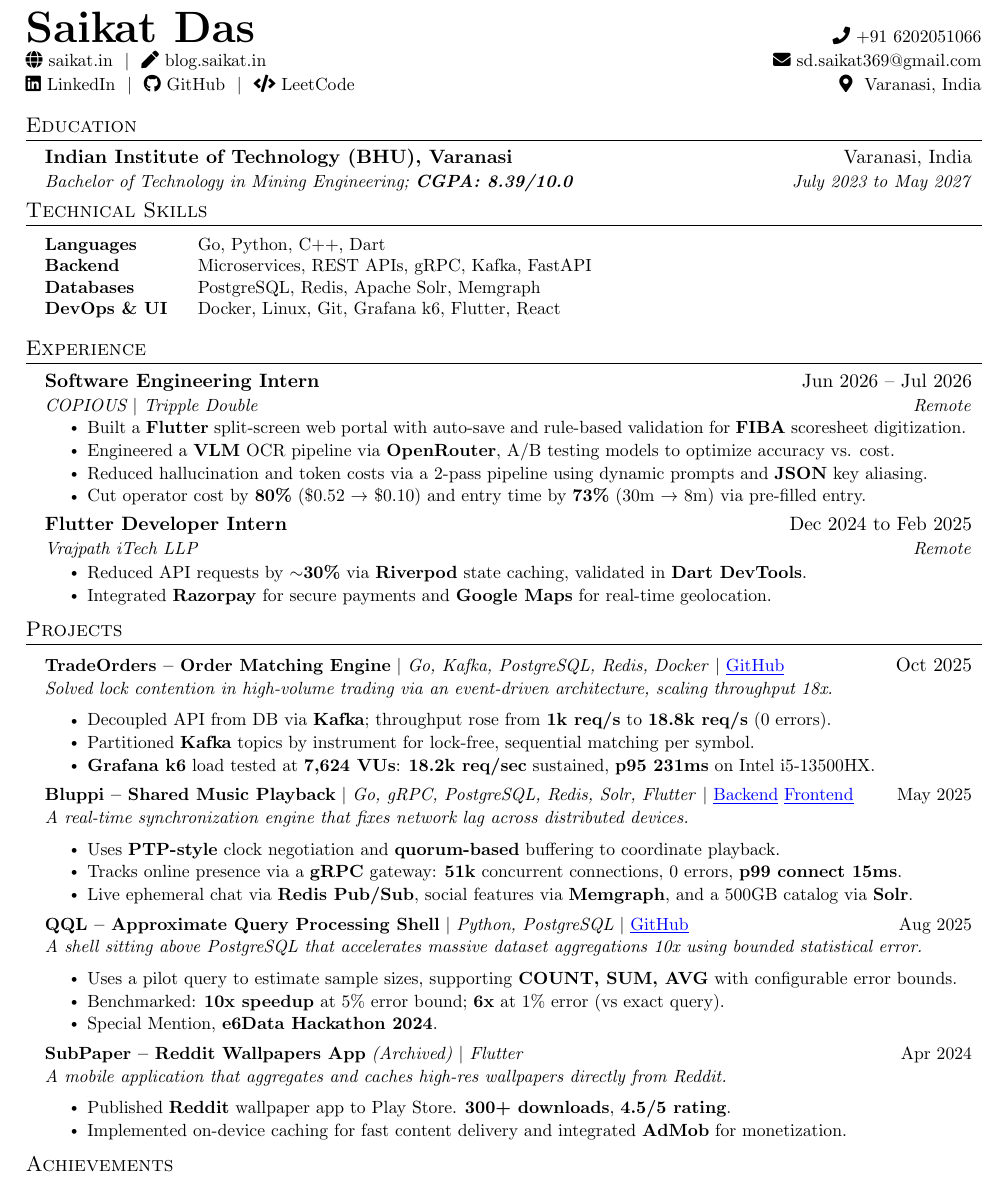
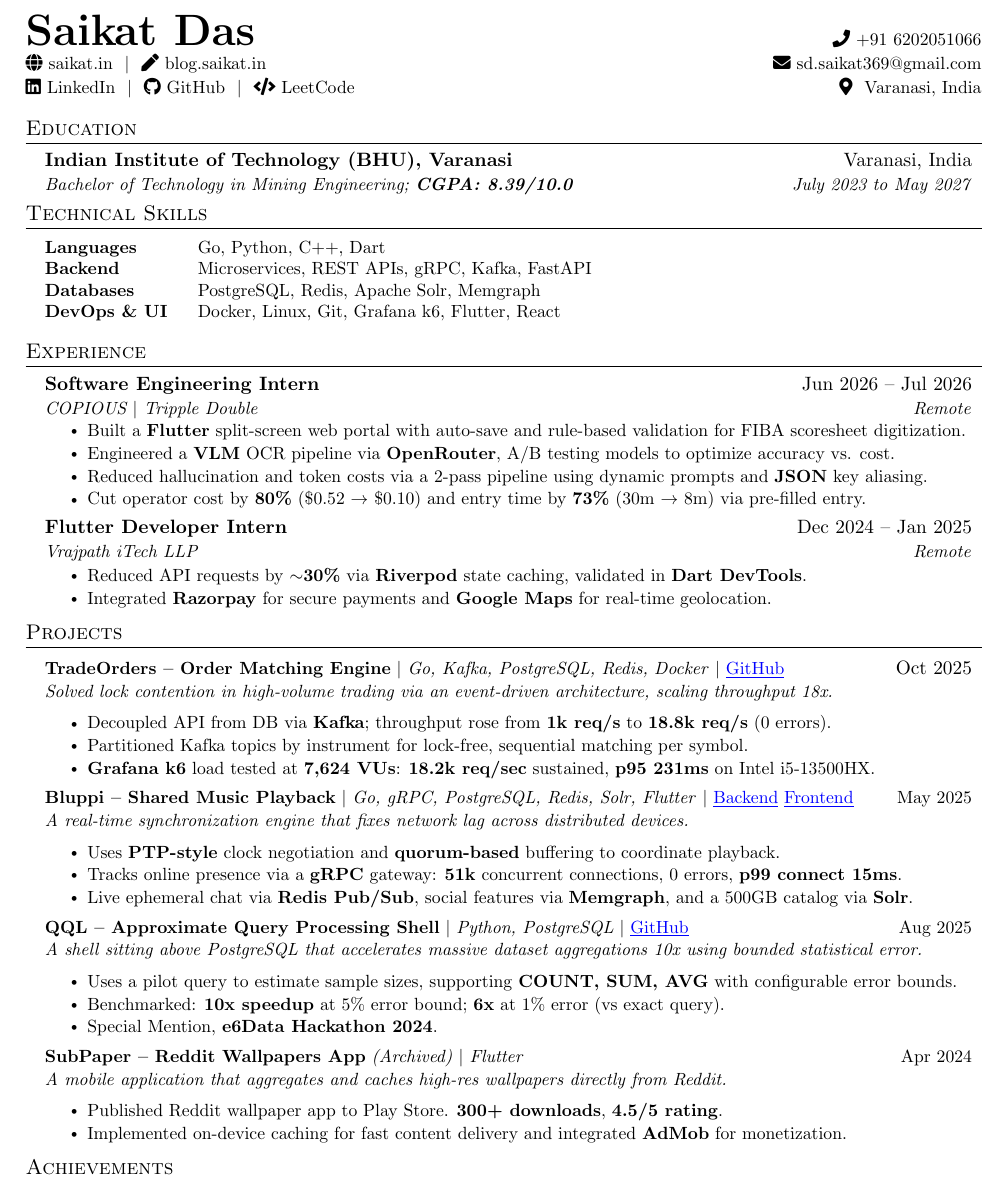
Before and after one commit to dis70rt/resume, a LaTeX CV (resume.tex): part of the page, cut at the place of the change. Compiled offline with pdfLaTeX.

Commit message:
format fixes

```diff
--- a/resume.tex
+++ b/resume.tex
@@ -67,12 +67,15 @@
 
 \begin{document}
 
+% ATS INVISIBLE KEYWORDS (Edit to tailor for different job applications)
+\newcommand{\atsMassiveDump}{Backend Engineer SDE Full Stack Go Python C++ Java JS TS Rust Distributed Systems Microservices REST API gRPC GraphQL System Design Scalability High Availability AWS GCP Azure Docker Kubernetes CI/CD PostgreSQL MySQL NoSQL MongoDB Redis Kafka Data Structures Algorithms OOP Agile Linux Git Flutter React AI LLM Generative AI VLM OCR API Optimization Caching Concurrency}
+
 % HEADER
 \begin{center}
-\begin{tabular*}{\textwidth}{l@{\extracolsep{\fill}}r}
-  \textbf{\Huge \scshape Saikat Das} & \small \faPhone \ +91 6202051066 \\
-  \small \faGlobe \ \href{https://saikat.in}{saikat.in} \ $|$ \ \faPen \ \href{https://blog.saikat.in}{blog.saikat.in} & \small \faEnvelope \ \href{mailto:sd.saikat369@gmail.com}{sd.saikat369@gmail.com} \\
-  \small \faLinkedin \ \href{https://linkedin.com/in/in-saikat}{LinkedIn} \ $|$ \ \faGithub \ \href{https://github.com/dis70rt}{GitHub} \ $|$ \ \faCode \ \href{https://leetcode.com}{LeetCode} & \small \faMapMarker* \ Varanasi, India \\
+\begin{tabular*}{\textwidth}{l@{\extracolsep{\fill}}c@{\extracolsep{\fill}}r}
+  \textbf{\Huge \scshape Saikat Das} & & \small \faPhone \ +91 6202051066 \\
+  \small \faGlobe \ \href{https://saikat.in}{saikat.in} \ $|$ \ \faPen \ \href{https://blog.saikat.in}{blog.saikat.in} & \makebox[0pt][c]{\raisebox{0pt}[0pt][0pt]{\parbox{2.8in}{\centering\color{white}\fontsize{3pt}{3pt}\selectfont \atsMassiveDump}}} & \small \faEnvelope \ \href{mailto:sd.saikat369@gmail.com}{sd.saikat369@gmail.com} \\
+  \small \faLinkedin \ \href{https://linkedin.com/in/in-saikat}{LinkedIn} \ $|$ \ \faGithub \ \href{https://github.com/dis70rt}{GitHub} \ $|$ \ \faCode \ \href{https://leetcode.com}{LeetCode} & & \small \faMapMarker* \ Varanasi, India \\
 \end{tabular*}
 \end{center}
 
@@ -109,14 +112,14 @@
       {Software Engineering Intern}{Jun 2026 -- Jul 2026}
       {COPIOUS $|$ Tripple Double}{Remote}
       \resumeItemListStart
-        \resumeItem{Built a \textbf{Flutter} split-screen web portal with auto-save and rule-based validation for \textbf{FIBA} scoresheet digitization.}
+        \resumeItem{Built a \textbf{Flutter} split-screen web portal with auto-save and rule-based validation for FIBA scoresheet digitization.}
         \resumeItem{Engineered a \textbf{VLM} OCR pipeline via \textbf{OpenRouter}, A/B testing models to optimize accuracy vs. cost.}
         \resumeItem{Reduced hallucination and token costs via a 2-pass pipeline using dynamic prompts and \textbf{JSON} key aliasing.}
         \resumeItem{Cut operator cost by \textbf{80\%} (\$0.52 $\rightarrow$ \$0.10) and entry time by \textbf{73\%} (30m $\rightarrow$ 8m) via pre-filled entry.}
       \resumeItemListEnd
 
     \resumeSubheading
-      {Flutter Developer Intern}{Dec 2024 to Feb 2025}
+      {Flutter Developer Intern}{Dec 2024 -- Jan 2025}
       {\href{https://www.linkedin.com/company/vrajpath-itech-llp/}{Vrajpath iTech LLP}}{Remote}
       \resumeItemListStart
         \resumeItem{Reduced API requests by \textbf{$\sim$30\%} via \textbf{Riverpod} state caching, validated in \textbf{Dart DevTools}.}
@@ -135,7 +138,7 @@
           \item \small{\textit{Solved lock contention in high-volume trading via an event-driven architecture, scaling throughput 18x.}}\vspace{-2pt}
           \resumeItemListStart
             \resumeItem{Decoupled API from DB via \textbf{Kafka}; throughput rose from \textbf{1k req/s} to \textbf{18.8k req/s} (0 errors).}
-            \resumeItem{Partitioned \textbf{Kafka} topics by instrument for lock-free, sequential matching per symbol.}
+            \resumeItem{Partitioned Kafka topics by instrument for lock-free, sequential matching per symbol.}
             \resumeItem{\textbf{Grafana k6} load tested at \textbf{7,624 VUs}: \textbf{18.2k req/sec} sustained, \textbf{p95 231ms} on Intel i5-13500HX.}
           \resumeItemListEnd
 
@@ -166,7 +169,7 @@
           {Apr 2024}
           \item \small{\textit{A mobile application that aggregates and caches high-res wallpapers directly from Reddit.}}\vspace{-2pt}
           \resumeItemListStart
-            \resumeItem{Published \textbf{Reddit} wallpaper app to Play Store. \textbf{300+ downloads}, \textbf{4.5/5 rating}.}
+            \resumeItem{Published Reddit wallpaper app to Play Store. \textbf{300+ downloads}, \textbf{4.5/5 rating}.}
             \resumeItem{Implemented on-device caching for fast content delivery and integrated \textbf{AdMob} for monetization.}
           \resumeItemListEnd
 
```
Also changed, not shown: resume.pdf, 1 other file.
